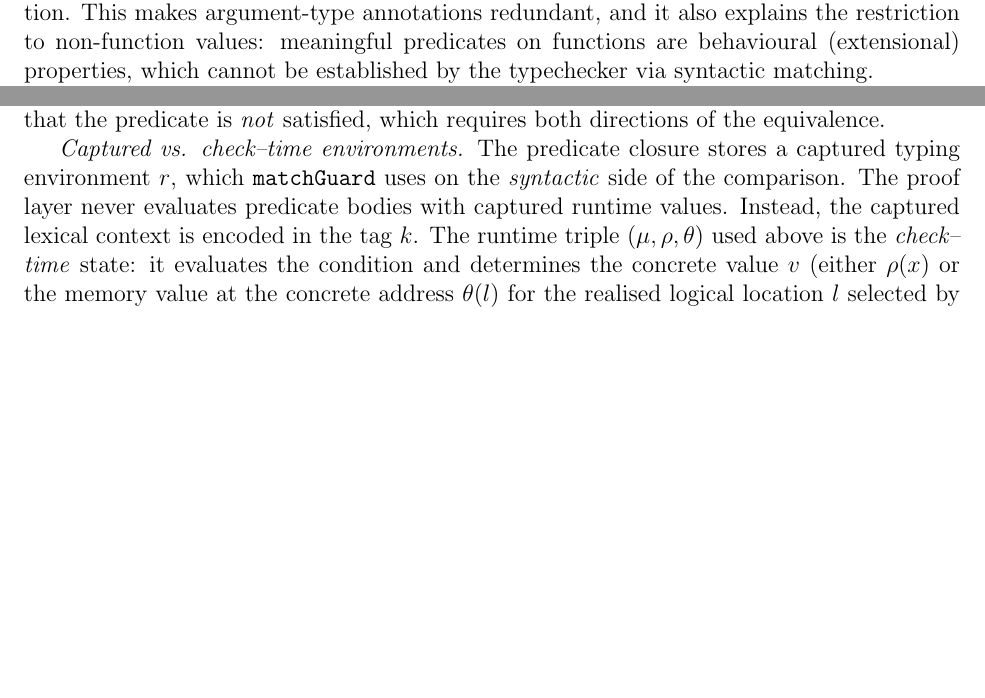
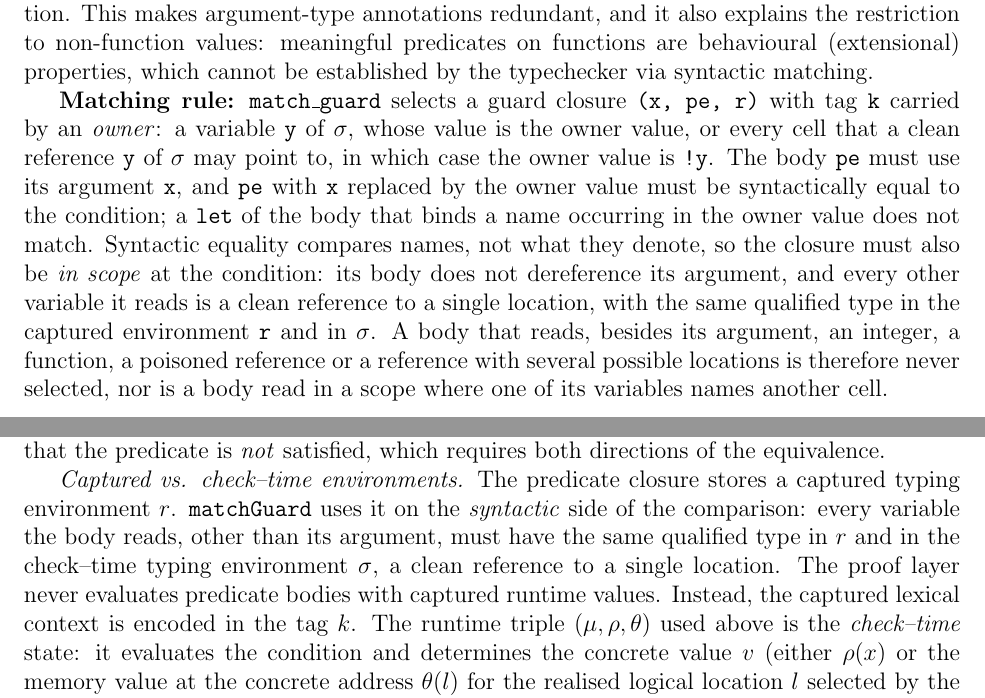
Before and after one commit to vzaliva/poison-lang, a LaTeX paper (doc/poison-lang-description.tex): two parts of pages 15 and 39 of 42, joined at a grey line, cut so that both start at the same text, the shorter picture padded with empty space. Compiled offline with pdfLaTeX.

Commit message:
Describe guard selection and the captures: body comparison in the specification and docs

```diff
--- a/doc/poison-lang-description.tex
+++ b/doc/poison-lang-description.tex
@@ -840,6 +842,22 @@ well-typed guard condition. This makes argument-type annotations redundant, and
 also explains the restriction to non-function values: meaningful predicates on
 functions are behavioural (extensional) properties, which cannot be established by
 the typechecker via syntactic matching.
+
+\textbf{Matching rule:} \texttt{match\_guard} selects a guard closure
+\texttt{(x, pe, r)} with tag \texttt{k} carried by an \emph{owner}: a variable
+\texttt{y} of $\sigma$, whose value is the owner value, or every cell that a
+clean reference \texttt{y} of $\sigma$ may point to, in which case the owner
+value is \texttt{!y}. The body \texttt{pe} must use its argument \texttt{x},
+and \texttt{pe} with \texttt{x} replaced by the owner value must be
+syntactically equal to the condition; a \texttt{let} of the body that binds a
+name occurring in the owner value does not match. Syntactic equality compares
+names, not what they denote, so the closure must also be \emph{in scope} at the
+condition: its body does not dereference its argument, and every other
+variable it reads is a clean reference to a single location, with the same
+qualified type in the captured environment \texttt{r} and in $\sigma$. A body
+that reads, besides its argument, an integer, a function, a poisoned reference
+or a reference with several possible locations is therefore never selected,
+nor is a body read in a scope where one of its variables names another cell.
 
 \textbf{Tag Uniqueness:} The \texttt{match\_guard} function expects to find at
 most one matching predicate for any given condition. Predicates parametrised by
@@ -2099,7 +2117,7 @@ returns a tag and dependencies) with the abstract satisfaction relation, while
 keeping the semantics \emph{value--sensitive}: the conclusion relates the
 concrete boolean result to predicate satisfaction for the runtime value observed at check time. The bidirectional form is essential for regime-aware typing: when a regime fixes $\mathcal{R}(k) = \text{false}$, the type system must conclude that the predicate is \emph{not} satisfied, which requires both directions of the equivalence.
 
-\emph{Captured vs. check--time environments.} The predicate closure stores a captured typing environment \(r\), which \texttt{matchGuard} uses on the \emph{syntactic} side of the comparison. The proof layer never evaluates predicate bodies with captured runtime values. Instead, the captured lexical context is encoded in the tag \(k\). The runtime triple \((\mu, \rho, \theta)\) used above is the \emph{check--time} state: it evaluates the condition and determines the concrete value \(v\) (either \(\rho(x)\) or the memory value at the concrete address \(\theta(l)\) for the realised logical location \(l\) selected by the reference). This separation avoids the environment--capture problem whilst preserving value sensitivity.
+\emph{Captured vs. check--time environments.} The predicate closure stores a captured typing environment \(r\). \texttt{matchGuard} uses it on the \emph{syntactic} side of the comparison: every variable the body reads, other than its argument, must have the same qualified type in \(r\) and in the check--time typing environment \(\sigma\), a clean reference to a single location. The proof layer never evaluates predicate bodies with captured runtime values. Instead, the captured lexical context is encoded in the tag \(k\). The runtime triple \((\mu, \rho, \theta)\) used above is the \emph{check--time} state: it evaluates the condition and determines the concrete value \(v\) (either \(\rho(x)\) or the memory value at the concrete address \(\theta(l)\) for the realised logical location \(l\) selected by the reference). This separation avoids the environment--capture problem whilst preserving value sensitivity.
 
 \paragraph{Memory Monotonicity Axiom.} Predicates are stable under memory changes that do not affect their dependencies:
 \[
```
Also changed, not shown: doc/poison-lang-description.tex (6 more changed lines), 1 other file.
